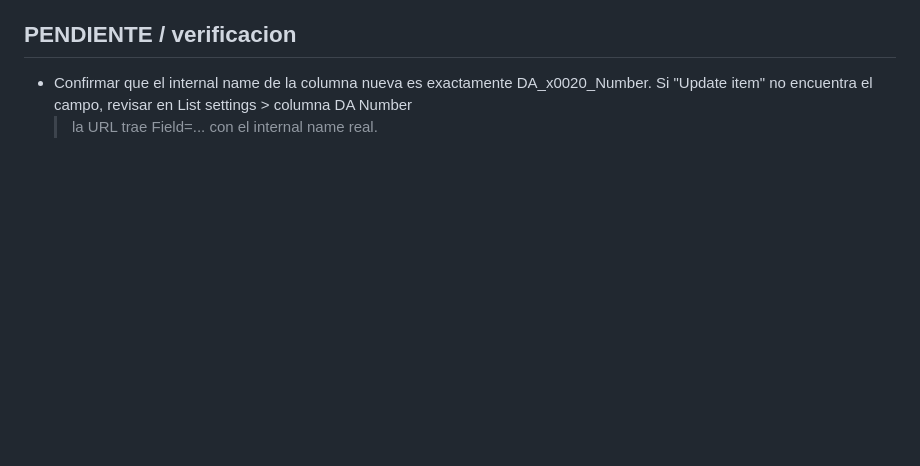
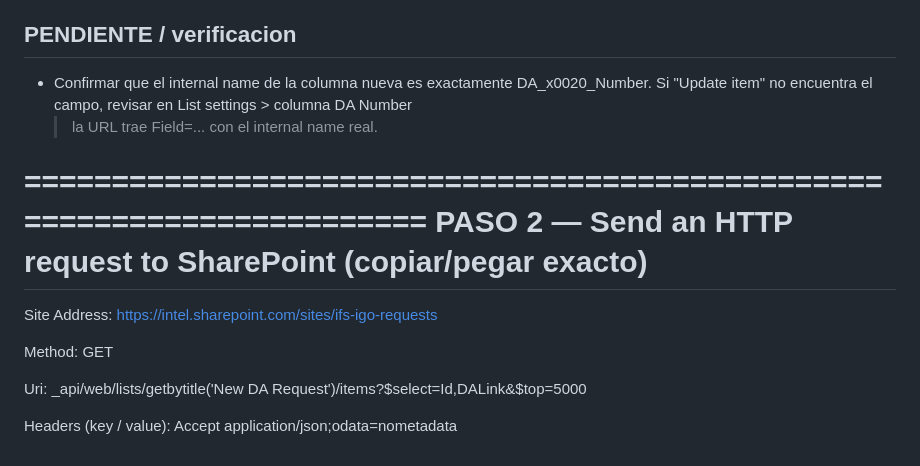
Before and after one commit to jairgarciaintel/ifs-request-tracker, a Markdown page: sync/DA-Number-instructions.md, the part around the change. Rendered like a GitHub page; blank space fills up the shorter version.

Commit message:
sync: paso 2 backfill (Send HTTP request to SharePoint)

```diff
--- a/sync/DA-Number-instructions.md
+++ b/sync/DA-Number-instructions.md
@@ -95,3 +95,20 @@ completo.
 - Confirmar que el internal name de la columna nueva es exactamente DA_x0020_Number.
   Si "Update item" no encuentra el campo, revisar en List settings > columna DA Number
   > la URL trae Field=... con el internal name real.
+
+
+========================================================================
+PASO 2 — Send an HTTP request to SharePoint (copiar/pegar exacto)
+========================================================================
+
+Site Address:
+https://intel.sharepoint.com/sites/ifs-igo-requests
+
+Method:
+GET
+
+Uri:
+_api/web/lists/getbytitle('New DA Request')/items?$select=Id,DALink&$top=5000
+
+Headers (key / value):
+Accept    application/json;odata=nometadata
```
